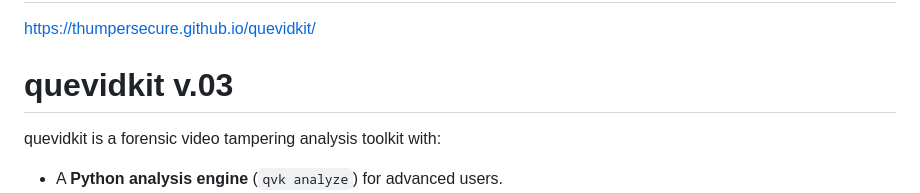
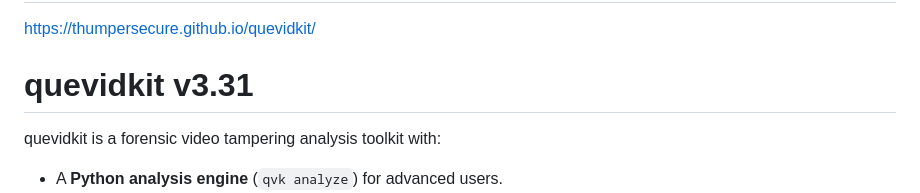
Before and after one commit to thumpersecure/quevidkit, a Markdown page: README.md, the part around the change. GitHub-like rendering.

```diff
--- a/README.md
+++ b/README.md
@@ -2,7 +2,7 @@
 
 https://thumpersecure.github.io/quevidkit/
 
-# quevidkit v.03
+# quevidkit v3.31
 
 quevidkit is a forensic video tampering analysis toolkit with:
 
```
